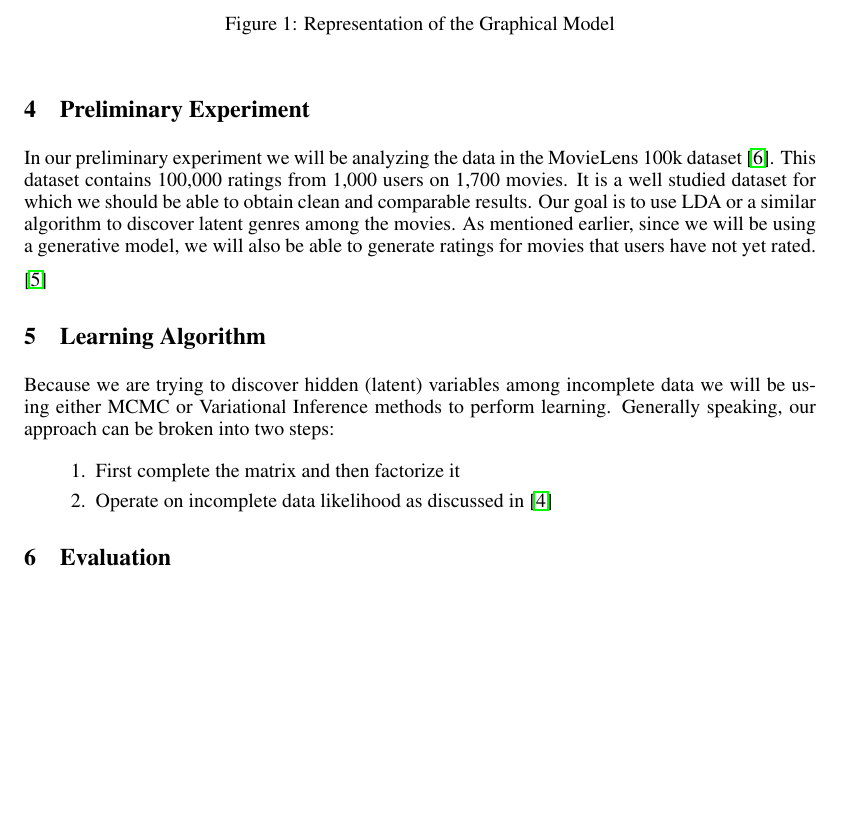
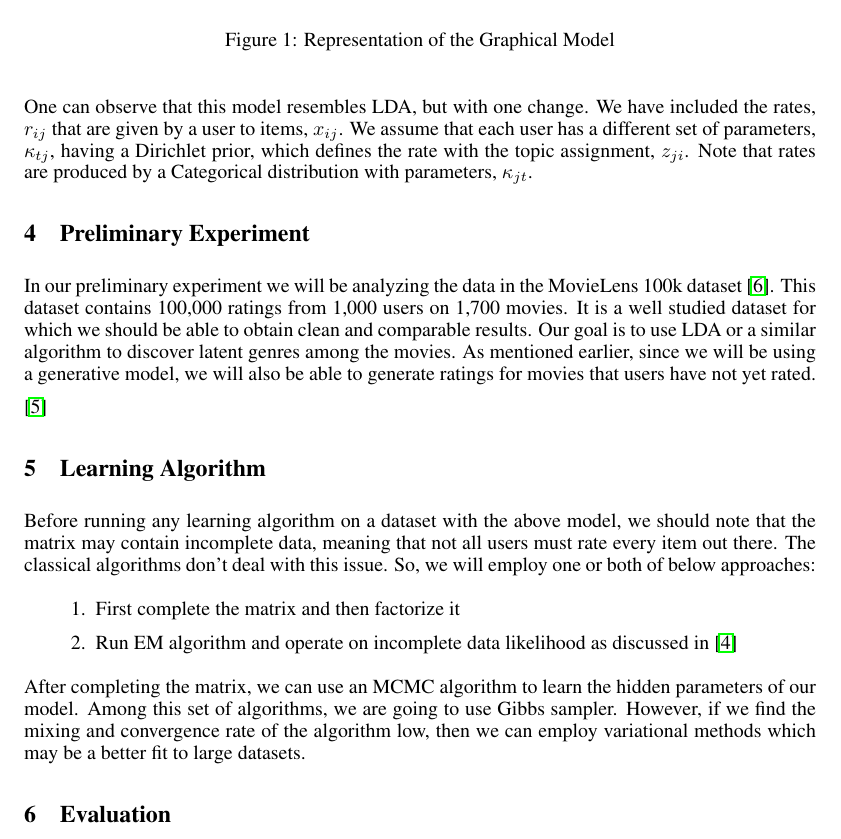
Before and after one commit to mertterzihan/PMF, a LaTeX document (Proposal/PMF.tex): part of page 2 of 3, cut so that both start at the same text, the shorter picture padded with empty space. Compiled offline with pdfLaTeX.

Commit message:
Final changes in proposal

```diff
--- a/Proposal/PMF.tex
+++ b/Proposal/PMF.tex
@@ -99,6 +99,13 @@ and $T$ is the number of topics that we would like to extract.
     \end{center}
   \end{figure}
 
+One can observe that this model resembles LDA, but with one change. We have
+included the rates, $r_{ij}$ that are given by a user to items, $x_{ij}$. We
+assume that each user has a different set of parameters, $\kappa_{tj}$, having a
+Dirichlet prior, which defines the rate with the topic assignment, $z_{ji}$.
+Note that rates are produced by a Categorical distribution with parameters,
+$\kappa_{jt}$.
+
 \section{Preliminary Experiment}
 \label{exp}
 In our preliminary experiment we will be analyzing the data in the MovieLens 100k
@@ -113,11 +120,21 @@ ratings for movies that users have not yet rated.
 
 \section{Learning Algorithm}
 \label{alg}
-Because we are trying to discover hidden (latent) variables among incomplete data we will be using either MCMC or Variational Inference methods to perform learning. Generally speaking, our approach can be broken into two steps:
+Before running any learning algorithm on a dataset with the above model, we
+should note that the matrix may contain incomplete data, meaning that not all
+users must rate every item out there. The classical algorithms don't deal with
+this issue. So, we will employ one or both of below approaches:
 \begin{enumerate}
 	\item First complete the matrix and then factorize it
-	\item Operate on incomplete data likelihood as discussed in \cite{Dempster77maximumlikelihood}
+	\item Run EM algorithm and operate on incomplete data likelihood as discussed
+	in \cite{Dempster77maximumlikelihood}
 \end{enumerate}
+
+After completing the matrix, we can use an MCMC algorithm to learn the hidden
+parameters of our model. Among this set of algorithms, we are going to use Gibbs
+sampler. However, if we find the mixing and convergence rate of the algorithm low,
+then we can employ variational methods which may be a better fit to large
+datasets.
 
 \section{Evaluation}
 \label{eval}
```
Also changed, not shown: Proposal/PMF.pdf.
